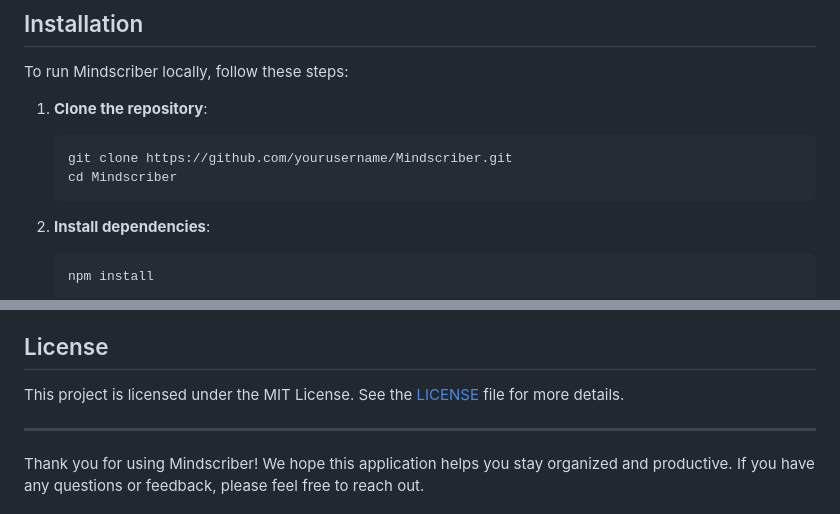
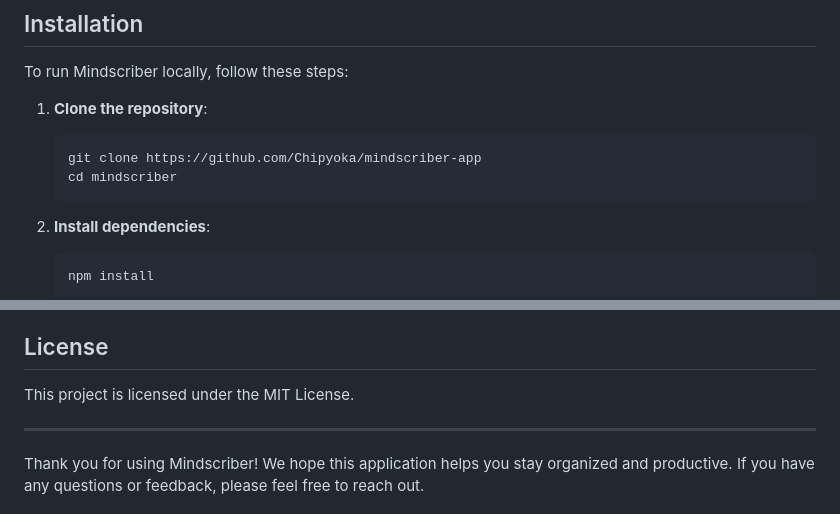
Before and after one commit to Chipyoka/mindscriber-app, a Markdown page: README.md, 2 parts joined by grey strips. Rendered like a GitHub page.

````diff
--- a/README.md
+++ b/README.md
@@ -29,8 +29,8 @@ To run Mindscriber locally, follow these steps:
 1. **Clone the repository**:
 
     ```bash
-    git clone https://github.com/yourusername/Mindscriber.git
-    cd Mindscriber
+    git clone https://github.com/Chipyoka/mindscriber-app
+    cd mindscriber
     ```
 
 2. **Install dependencies**:
@@ -157,7 +157,7 @@ Contributions are welcome! Please fork the repository and create a pull request
 
 ## License
 
-This project is licensed under the MIT License. See the [LICENSE](LICENSE) file for more details.
+This project is licensed under the MIT License.
 
 ---
 
````
